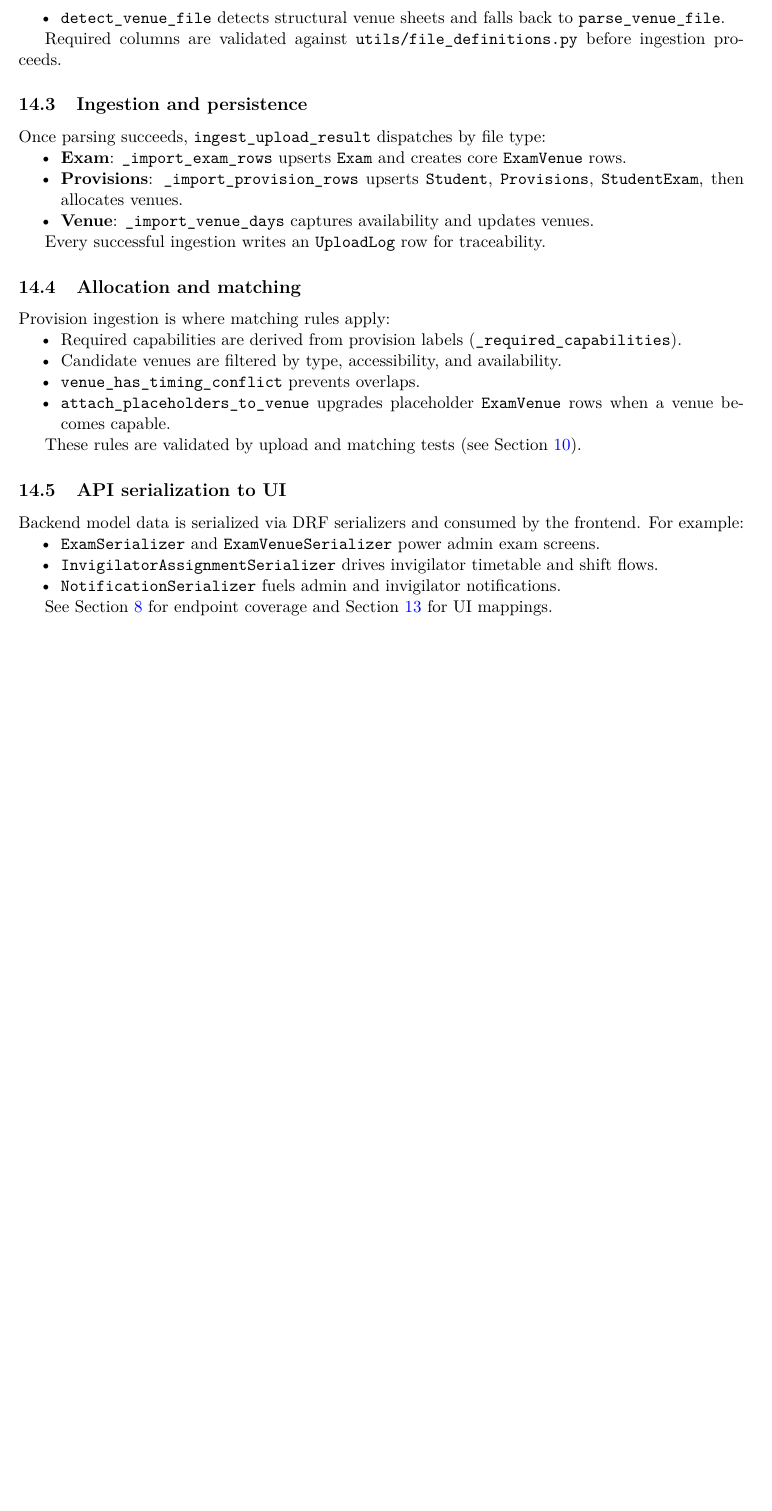
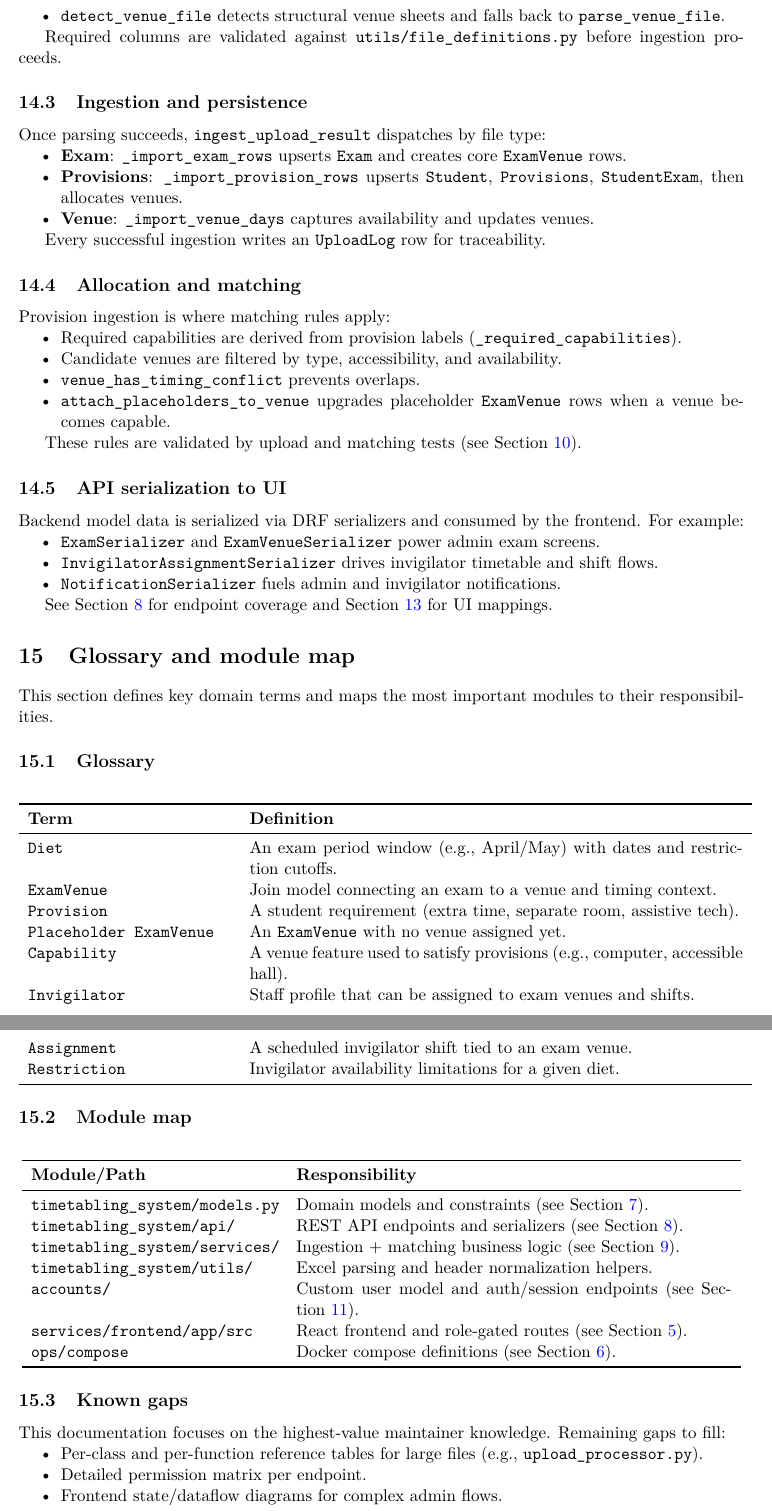
Before and after one commit to davidob05/jh03-main, a LaTeX document (handover/developer_docs/main.tex, which reads handover/developer_docs/chapters/14_glossary_module_map.tex): part of page 16 of 16 before the commit and two parts of pages 16 and 17 of 17 after it, the two joined at a grey line, cut so that both start at the same text, the shorter picture padded with empty space. Compiled offline with pdfLaTeX.

Commit message:
added glossary/module map and known gaps chapter

```diff
--- /dev/null
+++ b/handover/developer_docs/chapters/14_glossary_module_map.tex
@@ -0,0 +1,50 @@
+\section{Glossary and module map}
+\label{sec:glossary}
+
+This section defines key domain terms and maps the most important modules to their responsibilities.
+
+\subsection{Glossary}
+\label{subsec:glossary:terms}
+
+\begin{longtable}{p{0.28\textwidth}p{0.68\textwidth}}
+\toprule
+\textbf{Term} & \textbf{Definition} \\
+\midrule
+\texttt{Diet} & An exam period window (e.g., April/May) with dates and restriction cutoffs. \\
+\texttt{ExamVenue} & Join model connecting an exam to a venue and timing context. \\
+\texttt{Provision} & A student requirement (extra time, separate room, assistive tech). \\
+\texttt{Placeholder ExamVenue} & An \texttt{ExamVenue} with no venue assigned yet. \\
+\texttt{Capability} & A venue feature used to satisfy provisions (e.g., computer, accessible hall). \\
+\texttt{Invigilator} & Staff profile that can be assigned to exam venues and shifts. \\
+\texttt{Assignment} & A scheduled invigilator shift tied to an exam venue. \\
+\texttt{Restriction} & Invigilator availability limitations for a given diet. \\
+\bottomrule
+\end{longtable}
+
+\subsection{Module map}
+\label{subsec:glossary:modules}
+
+\begin{longtable}{p{0.34\textwidth}p{0.60\textwidth}}
+\toprule
+\textbf{Module/Path} & \textbf{Responsibility} \\
+\midrule
+\texttt{timetabling\_system/models.py} & Domain models and constraints (see Section~\ref{sec:models}). \\
+\texttt{timetabling\_system/api/} & REST API endpoints and serializers (see Section~\ref{sec:api}). \\
+\texttt{timetabling\_system/services/} & Ingestion + matching business logic (see Section~\ref{sec:services}). \\
+\texttt{timetabling\_system/utils/} & Excel parsing and header normalization helpers. \\
+\texttt{accounts/} & Custom user model and auth/session endpoints (see Section~\ref{sec:accounts}). \\
+\texttt{services/frontend/app/src} & React frontend and role-gated routes (see Section~\ref{sec:frontend}). \\
+\texttt{ops/compose} & Docker compose definitions (see Section~\ref{sec:ops}). \\
+\bottomrule
+\end{longtable}
+
+\subsection{Known gaps}
+\label{subsec:glossary:gaps}
+
+This documentation focuses on the highest-value maintainer knowledge. Remaining gaps to fill:
+
+\begin{itemize}
+  \item Per-class and per-function reference tables for large files (e.g., \texttt{upload\_processor.py}).
+  \item Detailed permission matrix per endpoint.
+  \item Frontend state/dataflow diagrams for complex admin flows.
+\end{itemize}
--- a/handover/developer_docs/main.tex
+++ b/handover/developer_docs/main.tex
@@ -43,5 +43,6 @@
 \input{chapters/11_signals_behaviors}
 \input{chapters/12_frontend_components}
 \input{chapters/13_data_flow}
+\input{chapters/14_glossary_module_map}
 
 \end{document}
```
